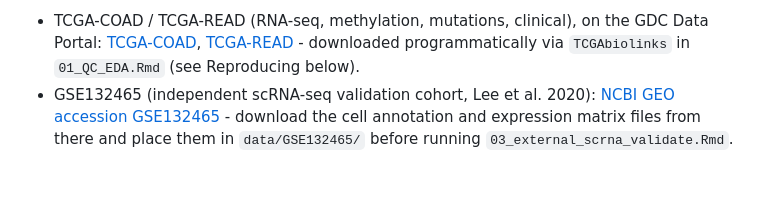
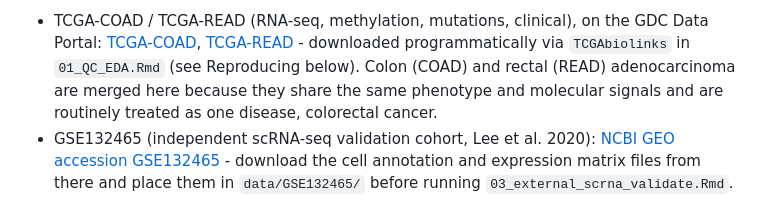
Before and after one commit to ar0700288/Multi-omics-in-Bioinformatics, a Markdown page: README.md, the part around the change. GitHub-like rendering; blank space fills up the shorter version.

Commit message:
Explain why COAD and READ are merged in the README

```diff
--- a/README.md
+++ b/README.md
@@ -35,7 +35,9 @@ GitHub) - it's pulled from these public sources instead:
   GDC Data Portal: [TCGA-COAD](https://portal.gdc.cancer.gov/projects/TCGA-COAD),
   [TCGA-READ](https://portal.gdc.cancer.gov/projects/TCGA-READ) - downloaded
   programmatically via `TCGAbiolinks` in `01_QC_EDA.Rmd` (see Reproducing
-  below).
+  below). Colon (COAD) and rectal (READ) adenocarcinoma are merged here
+  because they share the same phenotype and molecular signals and are
+  routinely treated as one disease, colorectal cancer.
 - GSE132465 (independent scRNA-seq validation cohort, Lee et al. 2020):
   [NCBI GEO accession GSE132465](https://www.ncbi.nlm.nih.gov/geo/query/acc.cgi?acc=GSE132465) -
   download the cell annotation and expression matrix files from there and
```
